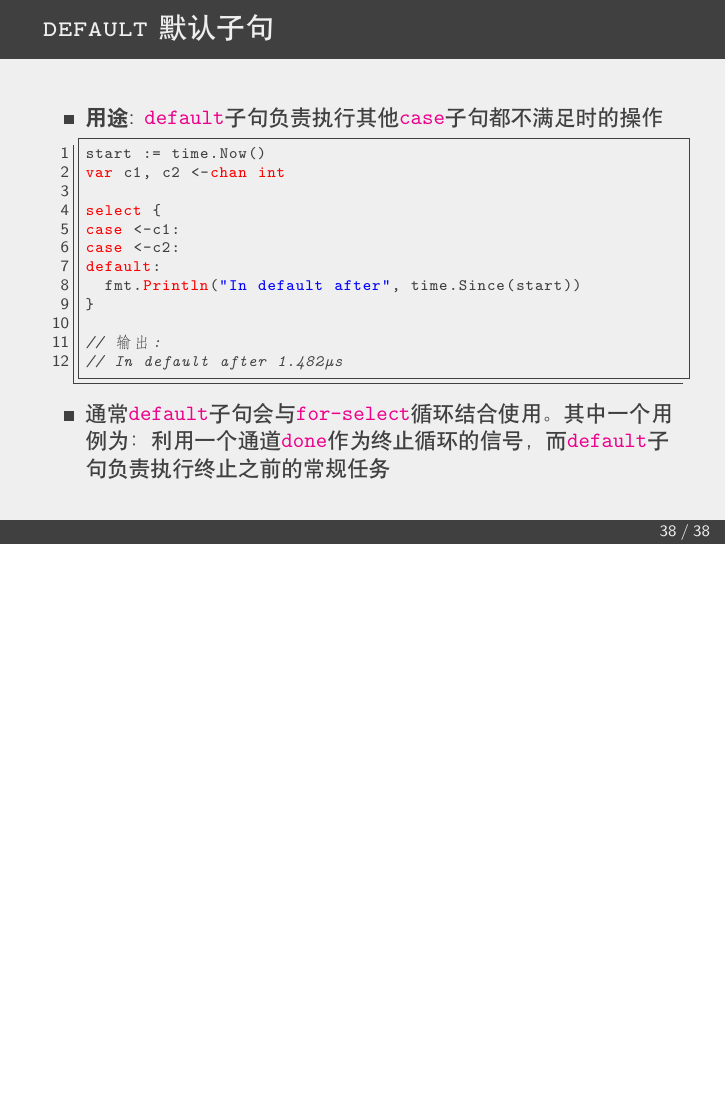
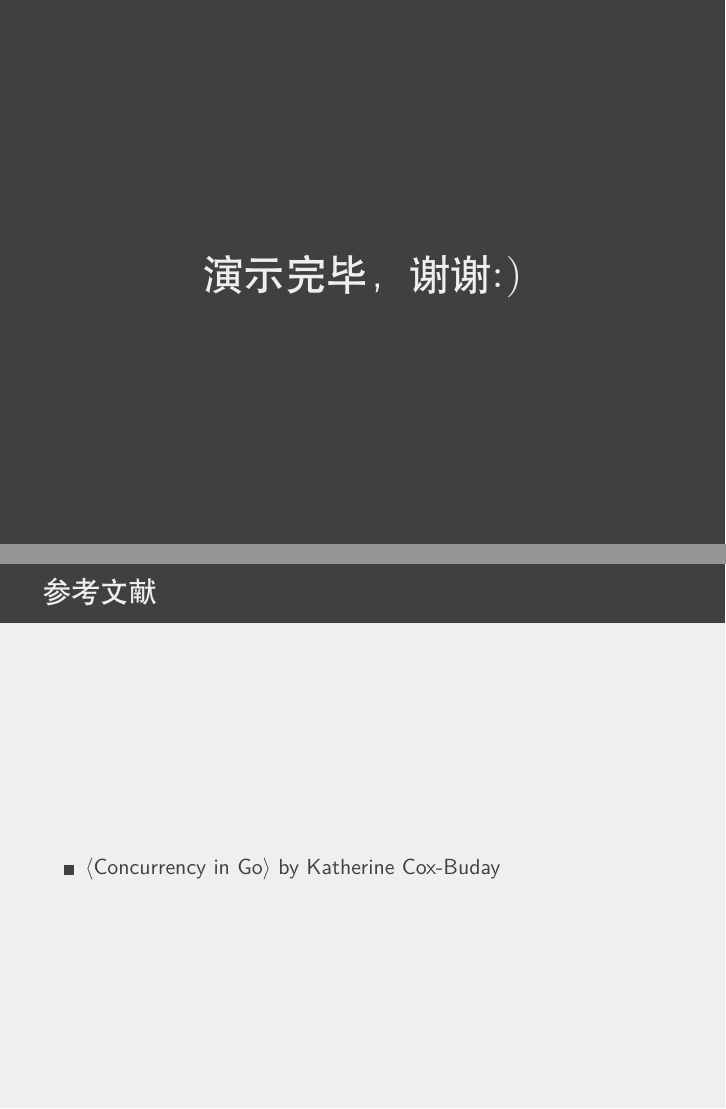
Before and after one commit to sammyne/go-concurrency-primitives, LaTeX slides (main.tex): page 43 of 43 before the commit and pages 44 and 45 of 45 after it, the two joined at a grey line, the shorter picture padded with empty space. Compiled offline with XeLaTeX.

Commit message:
add on thanks and appendix

```diff
--- a/main.tex
+++ b/main.tex
@@ -62,4 +62,16 @@
 
     \include{sections/channel}
     \include{sections/select}
+
+    \begin{frame}[focus]
+        演示完毕，谢谢 :)
+    \end{frame}
+
+    \appendix
+    \begin{frame}{参考文献}
+        \usebeamercolor[fg]{normal text}
+        \begin{itemize}
+            \item \(\langle\)Concurrency in Go\(\rangle\) by Katherine Cox-Buday
+        \end{itemize}
+    \end{frame}
 \end{document}
```
Also changed, not shown: main.pdf.
